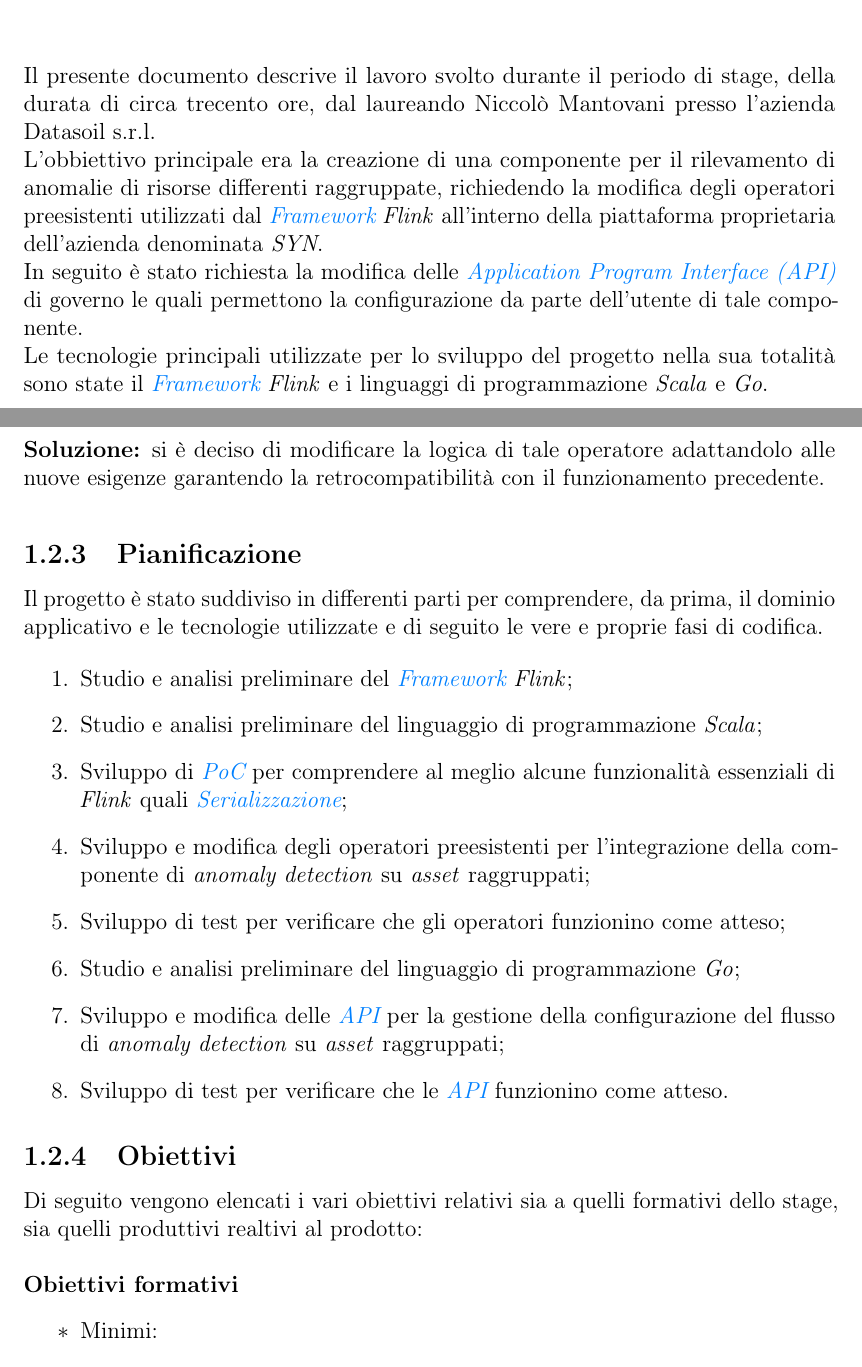
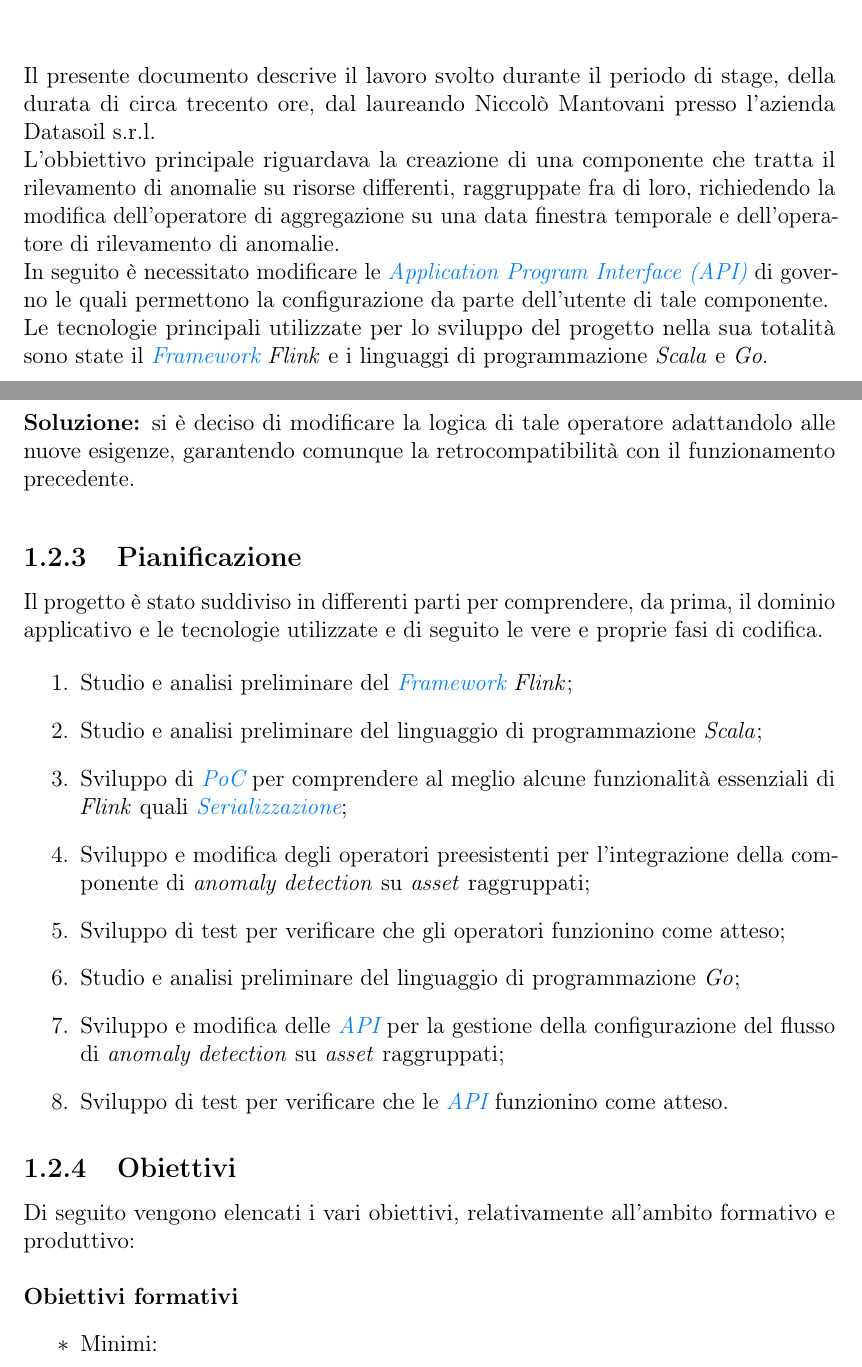
Before and after one commit to nicomanto/Tesi-triennale, a LaTeX thesis (tesi.tex, which reads capitoli/capitolo-1.tex, inizio-fine/sommario.tex): two parts of pages 5 and 15 of 77, joined at a grey line, cut so that both start at the same text. Compiled offline with pdfLaTeX.

Commit message:
check intro and sommario

```diff
--- a/capitoli/capitolo-1.tex
+++ b/capitoli/capitolo-1.tex
@@ -55,7 +55,7 @@ Le problematiche riscontrate durante la realizzazione del progetto sono principa
 
 \begin{risk}{Adattabilità operatore \textit{AlertCoProces}}
     \riskdescription{l'operatore preesistente non riusciva ad alzare anomalie su gruppi di risorse differenti}
-    \risksolution{si è deciso di modificare la logica di tale operatore adattandolo alle nuove esigenze garantendo la retrocompatibilità con il funzionamento precedente}
+    \risksolution{si è deciso di modificare la logica di tale operatore adattandolo alle nuove esigenze, garantendo comunque la retrocompatibilità con il funzionamento precedente}
     \label{risk:anomalyDetector}
 \end{risk}
 
@@ -74,7 +74,7 @@ Il progetto è stato suddiviso in differenti parti per comprendere, da prima, il
 \end{enumerate}
 
 \subsection{Obiettivi}
-Di seguito vengono elencati i vari obiettivi relativi sia a quelli formativi dello stage, sia quelli produttivi realtivi al prodotto:
+Di seguito vengono elencati i vari obiettivi, relativamente all'ambito formativo e produttivo:
 \\ \\
 \textbf{Obiettivi formativi}
 \begin{itemize}
--- a/inizio-fine/sommario.tex
+++ b/inizio-fine/sommario.tex
@@ -16,8 +16,8 @@
 \chapter*{Sommario}
 
 Il presente documento descrive il lavoro svolto durante il periodo di stage, della durata di circa trecento ore, dal laureando Niccolò Mantovani presso l'azienda Datasoil s.r.l.\\
-L'obbiettivo principale era la creazione di una componente per il rilevamento di anomalie di risorse differenti raggruppate, richiedendo la modifica degli operatori preesistenti utilizzati dal \textit{\textit{\gls{framework}}} \textit{Flink} all'interno della piattaforma proprietaria dell'azienda denominata \textit{SYN}.\\
-In seguito è stato richiesta la modifica delle \textit{\gls{api}} di governo le quali permettono la configurazione da parte dell'utente di tale componente.\\
+L'obbiettivo principale riguardava la creazione di una componente che tratta il rilevamento di anomalie su risorse differenti, raggruppate fra di loro, richiedendo la modifica dell'operatore di aggregazione su una data finestra temporale e dell'operatore di rilevamento di anomalie.\\
+In seguito è necessitato modificare le \textit{\gls{api}} di governo le quali permettono la configurazione da parte dell'utente di tale componente.\\
 Le tecnologie principali utilizzate per lo sviluppo del progetto nella sua totalità sono state il \textit{\textit{\gls{framework}}} \textit{Flink} e i linguaggi di programmazione \textit{Scala} e \textit{Go}.
 
 %\vfill
```
Also changed, not shown: capitoli/capitolo-1.tex (14 more changed lines).
